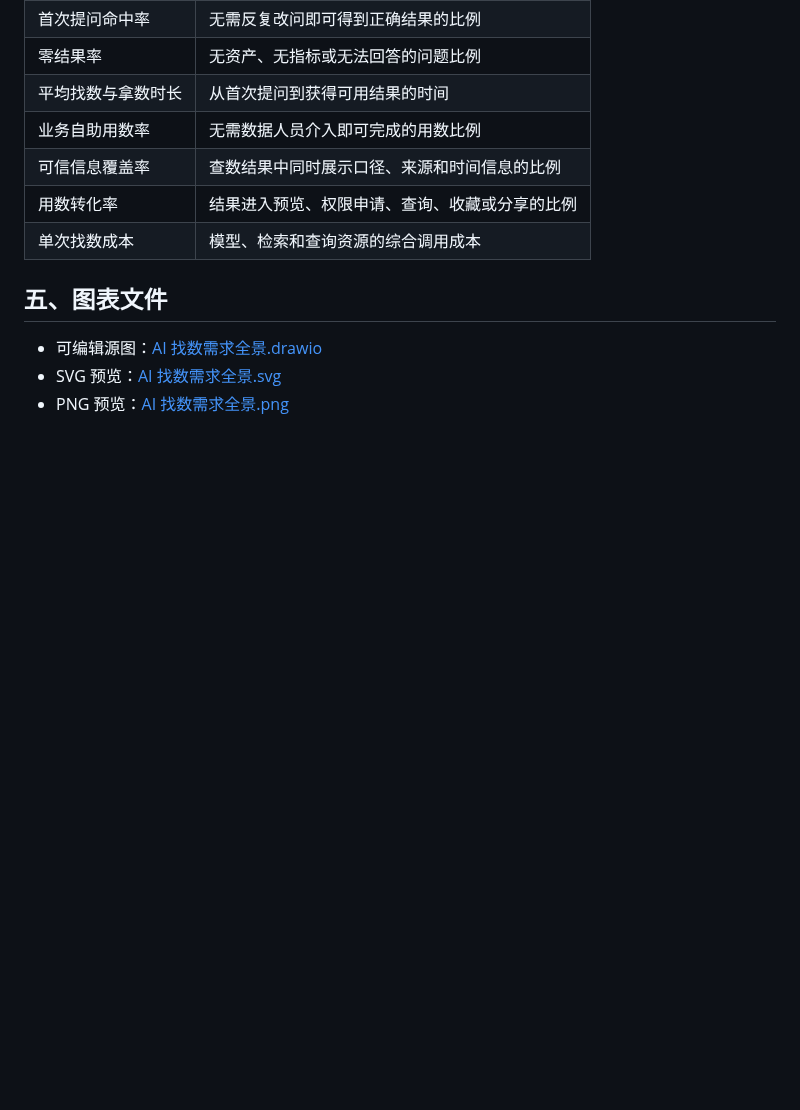
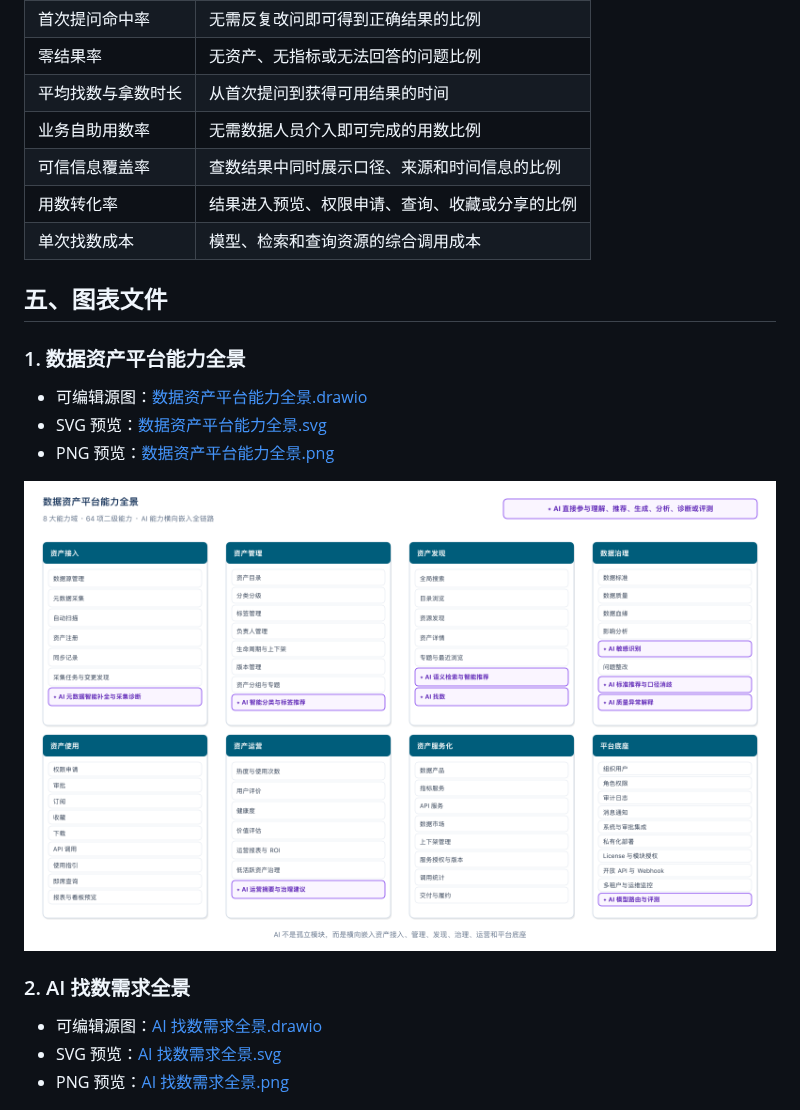
Before and after one commit to jiangcece20-jpg/data-asset-platform, a Markdown page: docs/product/2026-07-23-数据资产平台能力全景与AI找数需求.md, the part around the change. Rendered like a GitHub page; pictures changed too: docs/product/2026-07-24-数据资产平台能力全景.png (added); blank space fills up the shorter version.

Commit message:
docs: add data asset platform panorama previews

```diff
--- a/docs/product/2026-07-23-数据资产平台能力全景与AI找数需求.md
+++ b/docs/product/2026-07-23-数据资产平台能力全景与AI找数需求.md
@@ -209,6 +209,16 @@ AI 找数覆盖找、懂、查、析、用、治六类用户意图：
 
 ## 五、图表文件
 
+### 1. 数据资产平台能力全景
+
+- 可编辑源图：[数据资产平台能力全景.drawio](./2026-07-24-数据资产平台能力全景.drawio)
+- SVG 预览：[数据资产平台能力全景.svg](./2026-07-24-数据资产平台能力全景.svg)
+- PNG 预览：[数据资产平台能力全景.png](./2026-07-24-数据资产平台能力全景.png)
+
+![数据资产平台能力全景](./2026-07-24-数据资产平台能力全景.png)
+
+### 2. AI 找数需求全景
+
 - 可编辑源图：[AI 找数需求全景.drawio](./2026-07-23-AI找数-需求全景.drawio)
 - SVG 预览：[AI 找数需求全景.svg](./2026-07-23-AI找数-需求全景.svg)
 - PNG 预览：[AI 找数需求全景.png](./2026-07-23-AI找数-需求全景.png)
```
Also changed, not shown: 2 other files.
